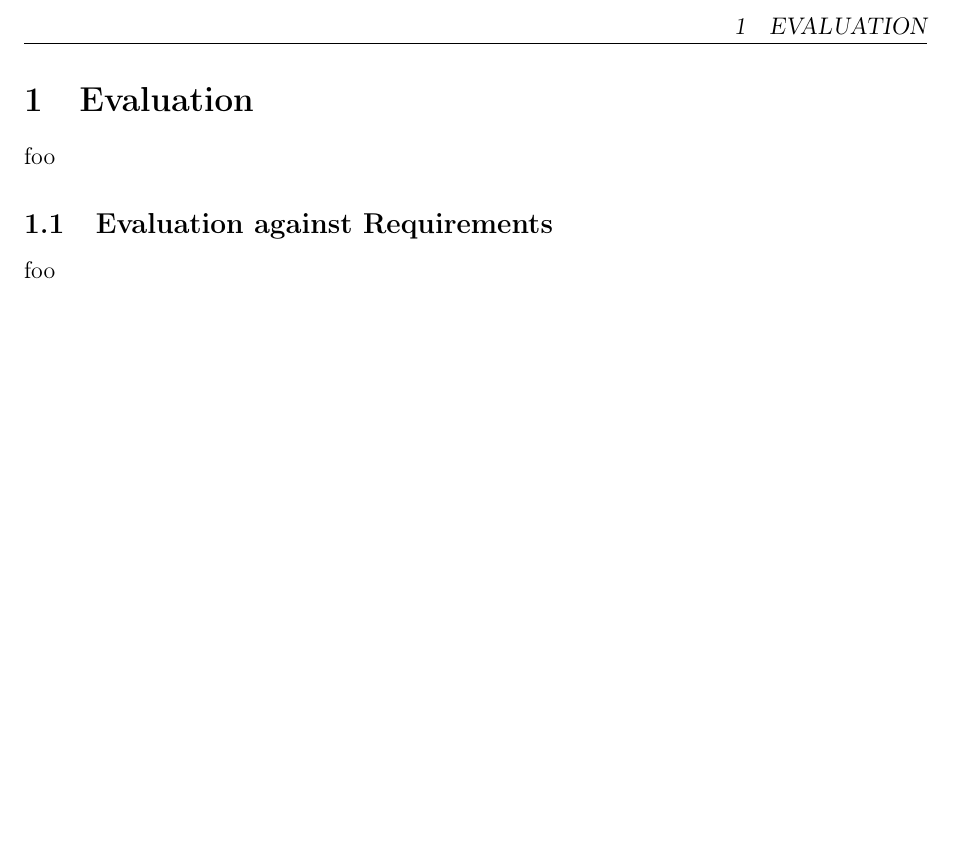
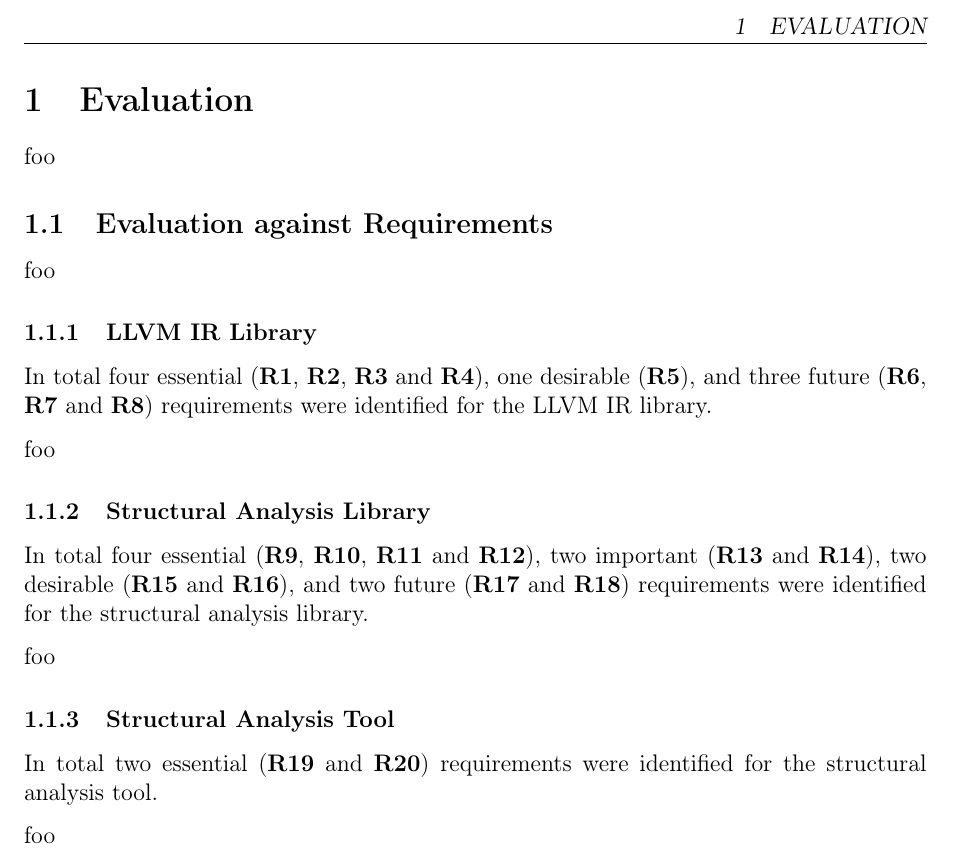
Before and after one commit to decomp/doc, a LaTeX document (9_eval.tex, which reads sections/9_evaluation/1_evaluation_against_requirements.tex): part of page 2 of 2, cut so that both start at the same text, the shorter picture padded with empty space. Compiled offline with pdfLaTeX; a LaTeX package or settings file that is missing is left out.

Commit message:
eval: Add initial structure for the Evaluation of Requirements section.

```diff
--- a/sections/9_evaluation/1_evaluation_against_requirements.tex
+++ b/sections/9_evaluation/1_evaluation_against_requirements.tex
@@ -3,3 +3,21 @@
 \subsection{Evaluation against Requirements}
 
 foo
+
+\subsubsection{LLVM IR Library}
+
+In total four essential (\textbf{R1}, \textbf{R2}, \textbf{R3} and \textbf{R4}), one desirable (\textbf{R5}), and three future (\textbf{R6}, \textbf{R7} and \textbf{R8}) requirements were identified for the LLVM IR library.
+
+foo
+
+\subsubsection{Structural Analysis Library}
+
+In total four essential (\textbf{R9}, \textbf{R10}, \textbf{R11} and \textbf{R12}), two important (\textbf{R13} and \textbf{R14}), two desirable (\textbf{R15} and \textbf{R16}), and two future (\textbf{R17} and \textbf{R18}) requirements were identified for the structural analysis library.
+
+foo
+
+\subsubsection{Structural Analysis Tool}
+
+In total two essential (\textbf{R19} and \textbf{R20}) requirements were identified for the structural analysis tool.
+
+foo
```
Also changed, not shown: decompilation.tex (+1 -0 lines), sections/5_requirements.tex (+1 -1 lines), sections/5_requirements/1_llvm_ir_library.tex (+1 -1 lines).
